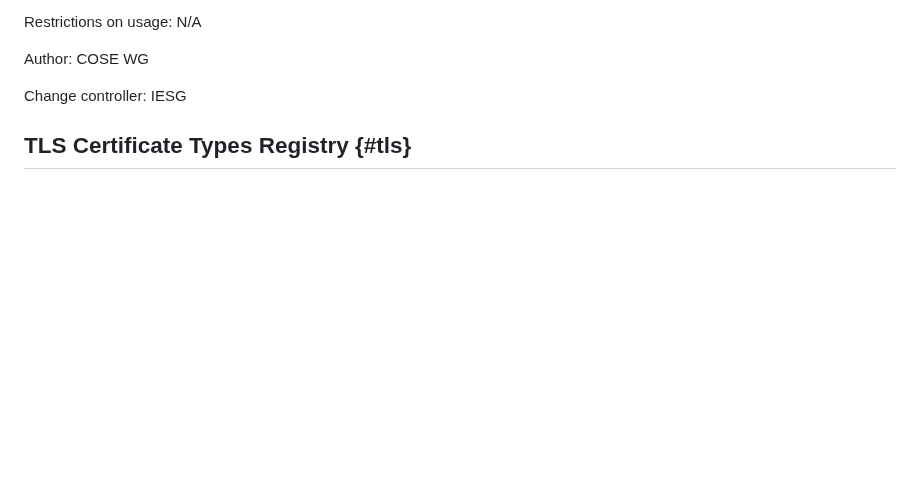
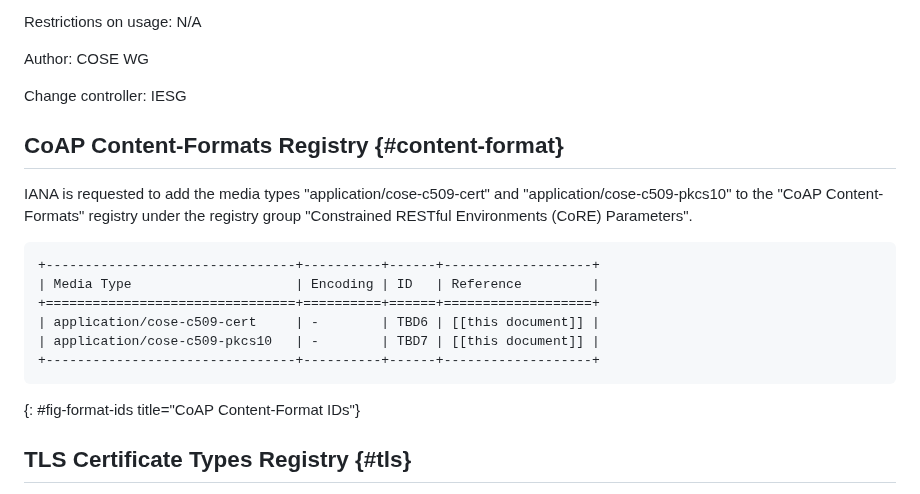
Before and after one commit to cose-wg/CBOR-certificates, a Markdown page: draft-ietf-cose-cbor-encoded-cert.md, the part around the change. Drawn GitHub-style; blank space fills up the shorter version.

Commit message:
Content-Formats

```diff
--- a/draft-ietf-cose-cbor-encoded-cert.md
+++ b/draft-ietf-cose-cbor-encoded-cert.md
@@ -1821,7 +1821,19 @@ Author: COSE WG
 
 Change controller: IESG
 
-
+## CoAP Content-Formats Registry {#content-format}
+
+IANA is requested to add the media types "application/cose-c509-cert" and "application/cose-c509-pkcs10" to the "CoAP Content-Formats" registry under the registry group "Constrained RESTful Environments (CoRE) Parameters".
+
+~~~~~~~~~~~ aasvg
++--------------------------------+----------+------+-------------------+
+| Media Type                     | Encoding | ID   | Reference         |
++================================+==========+======+===================+
+| application/cose-c509-cert     | -        | TBD6 | [[this document]] |
+| application/cose-c509-pkcs10   | -        | TBD7 | [[this document]] |
++--------------------------------+----------+------+-------------------+
+~~~~~~~~~~~
+{: #fig-format-ids title="CoAP Content-Format IDs"}
 
 ## TLS Certificate Types Registry {#tls}
 
```
